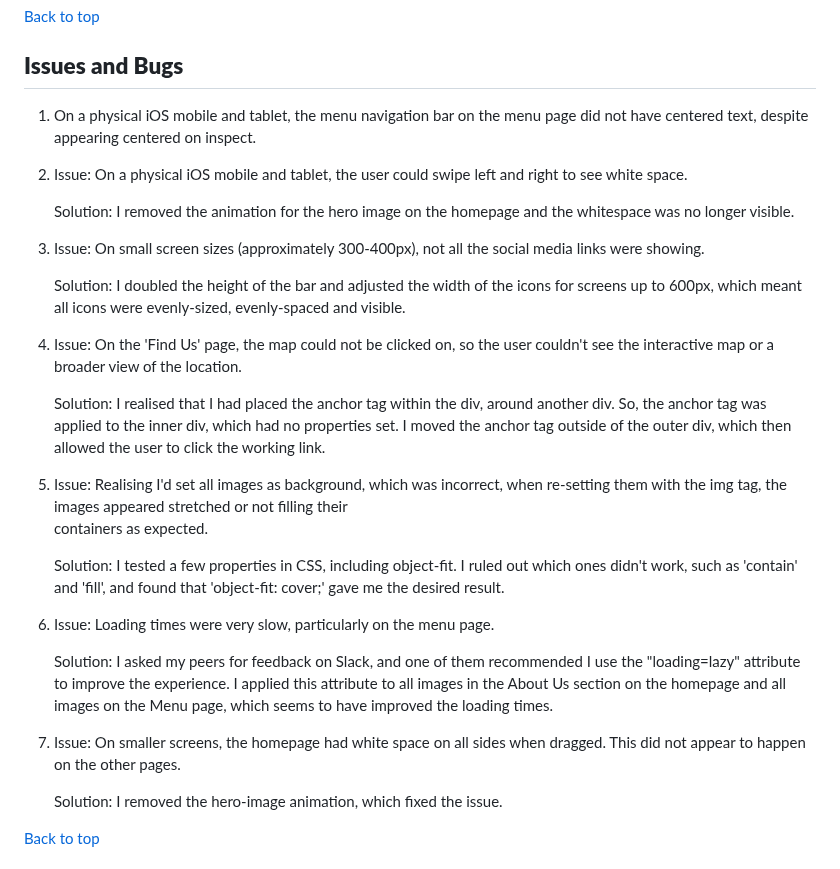
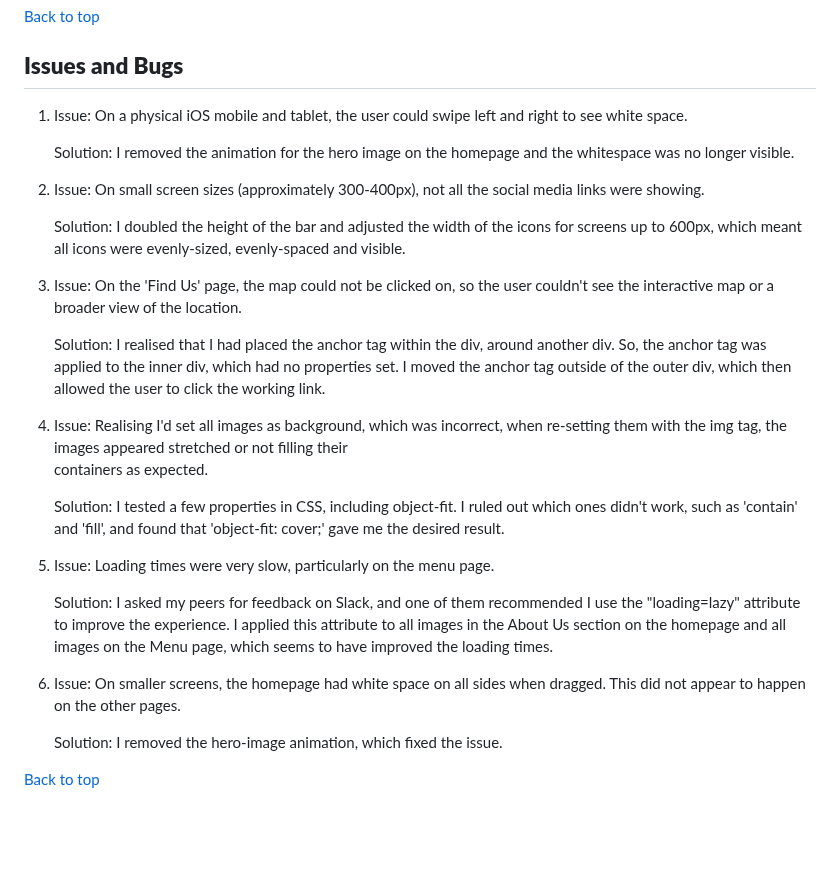
Before and after one commit to alicehillier/rainforest-cafe, a Markdown page: README.md, the part around the change. GitHub-like rendering; blank space fills up the shorter version.

Commit message:
remove issue that was not caused by my work in readme

```diff
--- a/README.md
+++ b/README.md
@@ -370,30 +370,28 @@ The following features would be an excellent means to create a fuller experience
 
 ## **Issues and Bugs**
 
-1.  On a physical iOS mobile and tablet, the menu navigation bar on the menu page did not have centered text, despite appearing centered on inspect.
-
-2.  Issue: On a physical iOS mobile and tablet, the user could swipe left and right to see white space.
+1.  Issue: On a physical iOS mobile and tablet, the user could swipe left and right to see white space.
 
     Solution: I removed the animation for the hero image on the homepage and the whitespace was no longer visible.
 
-3.  Issue: On small screen sizes (approximately 300-400px), not all the social media links were showing.
+2.  Issue: On small screen sizes (approximately 300-400px), not all the social media links were showing.
 
     Solution: I doubled the height of the bar and adjusted the width of the icons for screens up to 600px, which meant all icons were evenly-sized, evenly-spaced and visible.
 
-4.  Issue: On the 'Find Us' page, the map could not be clicked on, so the user couldn't see the interactive map or a broader view of the location.
+3.  Issue: On the 'Find Us' page, the map could not be clicked on, so the user couldn't see the interactive map or a broader view of the location.
 
     Solution: I realised that I had placed the anchor tag within the div, around another div. So, the anchor tag was applied to the inner div, which had no properties set. I moved the anchor tag outside of the outer div, which then allowed the user to click the working link.
 
-5.  Issue: Realising I'd set all images as background, which was incorrect, when re-setting them with the img tag, the images appeared stretched or not filling their
+4.  Issue: Realising I'd set all images as background, which was incorrect, when re-setting them with the img tag, the images appeared stretched or not filling their
     containers as expected.
 
     Solution: I tested a few properties in CSS, including object-fit. I ruled out which ones didn't work, such as 'contain' and 'fill', and found that 'object-fit: cover;' gave me the desired result.
 
-6.  Issue: Loading times were very slow, particularly on the menu page.
+5.  Issue: Loading times were very slow, particularly on the menu page.
 
     Solution: I asked my peers for feedback on Slack, and one of them recommended I use the "loading=lazy" attribute to improve the experience. I applied this attribute to all images in the About Us section on the homepage and all images on the Menu page, which seems to have improved the loading times.
 
-7.  Issue: On smaller screens, the homepage had white space on all sides when dragged. This did not appear to happen on the other pages.
+6.  Issue: On smaller screens, the homepage had white space on all sides when dragged. This did not appear to happen on the other pages.
 
     Solution: I removed the hero-image animation, which fixed the issue.
 
```
